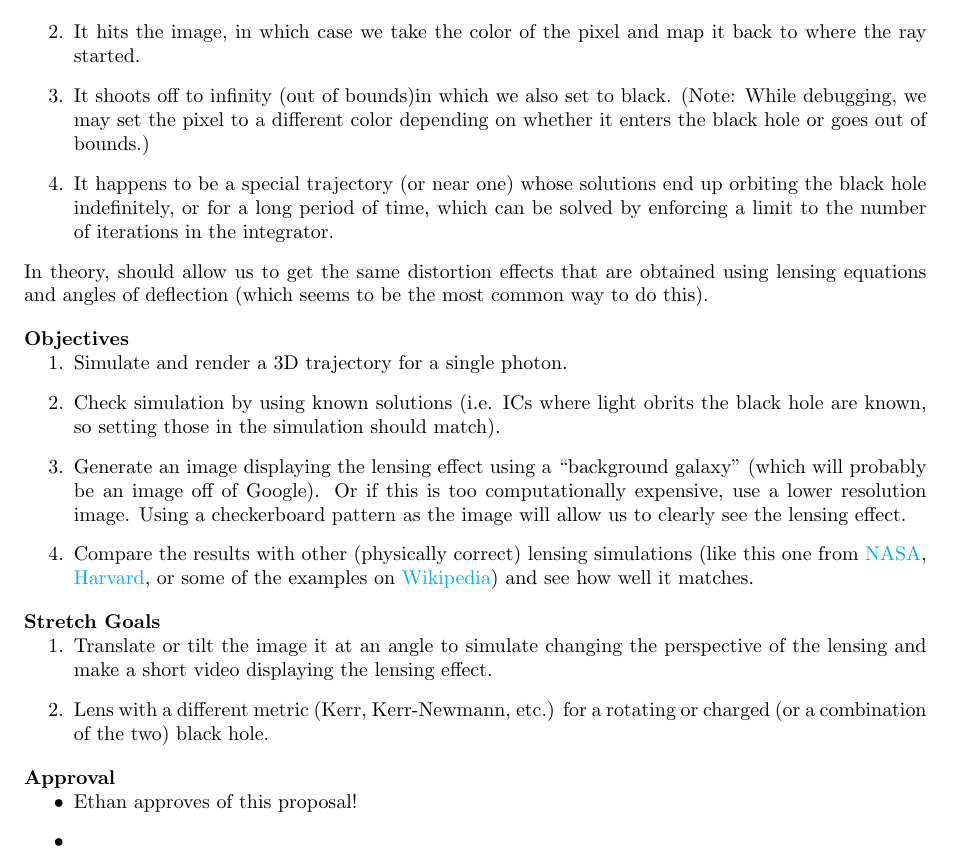
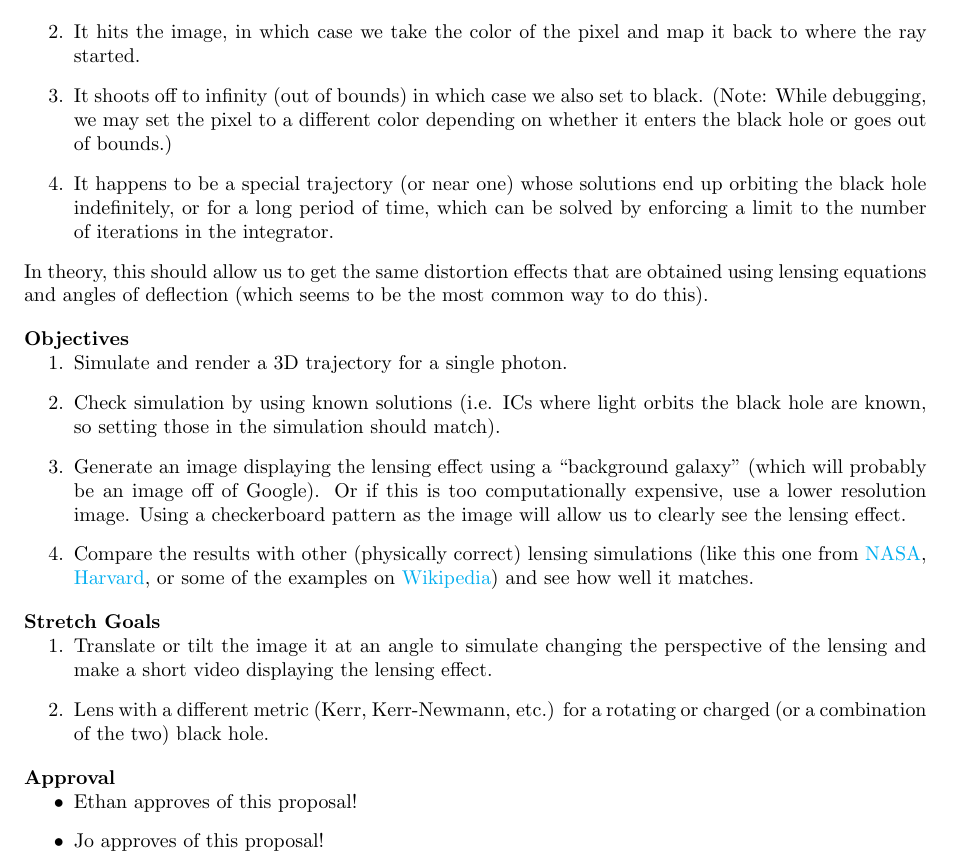
Before and after one commit to Py4Phy/final-2024-corpuscularists, a LaTeX document (proposal.tex): part of page 2 of 2, cut so that both start at the same text. Compiled offline with pdfLaTeX.

Commit message:
Minor changes to the writing- added single words, fixed a typo. I approve of the proposal.

```diff
--- a/proposal.tex
+++ b/proposal.tex
@@ -170,15 +170,15 @@ In particular, time reversal works for light geodesics, as the they are (with va
 \begin{enumerate}
 	\item It enters the black hole, which we set that pixel to black and terminate the calculation, since once inside the black hole it can never leave.
 	\item It hits the image, in which case we take the color of the pixel and map it back to where the ray started.
-	\item It shoots off to infinity (out of bounds)in which we also set to black. (Note: While debugging, we may set the pixel to a different color depending on whether it enters the black hole or goes out of bounds.)
+	\item It shoots off to infinity (out of bounds) in which case we also set to black. (Note: While debugging, we may set the pixel to a different color depending on whether it enters the black hole or goes out of bounds.)
 	\item It happens to be a special trajectory (or near one) whose solutions end up orbiting the black hole indefinitely, or for a long period of time, which can be solved by enforcing a limit to the number of iterations in the integrator.
 \end{enumerate}
-In theory, should allow us to get the same distortion effects that are obtained using lensing equations and angles of deflection (which seems to be the most common way to do this).
+In theory, this should allow us to get the same distortion effects that are obtained using lensing equations and angles of deflection (which seems to be the most common way to do this).
 
 \subsection*{Objectives}
 \begin{enumerate}
 	\item Simulate and render a 3D trajectory for a single photon.
-	\item Check simulation by using known solutions (i.e. ICs where light obrits the black hole are known, so setting those in the simulation should match).
+	\item Check simulation by using known solutions (i.e. ICs where light orbits the black hole are known, so setting those in the simulation should match).
 	\item Generate an image displaying the lensing effect using a ``background galaxy" (which will probably be an image off of Google). Or if this is too computationally expensive, use a lower resolution image. Using a checkerboard pattern as the image will allow us to clearly see the lensing effect.
 	\item Compare the results with other (physically correct) lensing simulations (like this one from \hyperlink{https://www.youtube.com/watch?v=k6JHryhlNVk}{NASA}, \hyperlink{https://lweb.cfa.harvard.edu/~bmcleod/castlepress.html}{Harvard}, or some of the examples on \hyperlink{https://en.wikipedia.org/wiki/Gravitational_lens}{Wikipedia}) and see how well it matches.
 \end{enumerate}
@@ -192,7 +192,7 @@ In theory, should allow us to get the same distortion effects that are obtained
 \subsection*{Approval}
 \begin{itemize}
 	\item Ethan approves of this proposal!
-	\item
+	\item Jo approves of this proposal!
 \end{itemize}
 
 
```
Also changed, not shown: proposal.pdf, proposal.tex (4 more changed lines), 1 other file.
